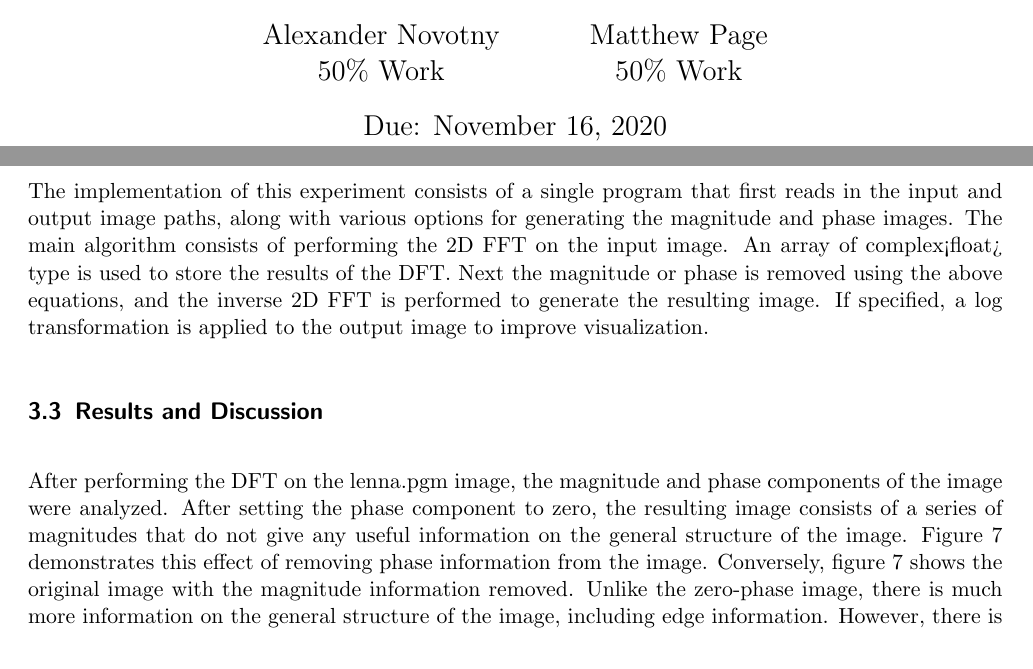
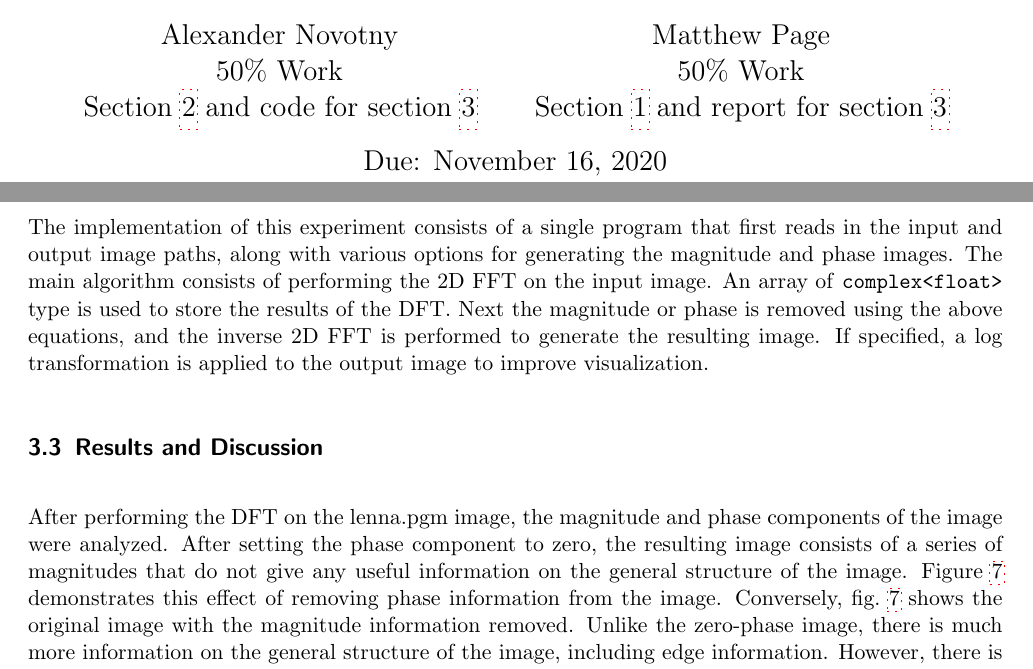
Before and after one commit to alexander-novo/CS474-PA3, a LaTeX document (Report/report.tex): two parts of pages 1 and 8 of 8, joined at a grey line, cut so that both start at the same text. The pictures show the PDF file Report/report.pdf that the author committed with the source.

Commit message:
Adjusted some more plots

```diff
--- a/Report/report.tex
+++ b/Report/report.tex
@@ -29,7 +29,7 @@
 
 \title{Programming Assignment 3}
 \subtitle{CS 474\\\url{https://github.com/alexander-novo/CS474-PA3}}
-\author{Alexander Novotny\\50\% Work \and Matthew Page\\50\% Work}
+\author{Alexander Novotny\\50\% Work\\\Cref{sec:exp-2} and code for \cref{sec:exp-3} \and Matthew Page\\50\% Work\\\Cref{sec:exp-1} and report for \cref{sec:exp-3}}
 \date{Due: November 16, 2020 \\ Submitted: \today}
 
 \begin{document}
@@ -252,11 +252,11 @@ The contributions of the magnitude and phase components of each frequency can be
 
 \subsection{Implementation}
 
-The implementation of this experiment consists of a single program that first reads in the input and output image paths, along with various options for generating the magnitude and phase images. The main algorithm consists of performing the 2D FFT on the input image. An array of complex<float> type is used to store the results of the DFT. Next the magnitude or phase is removed using the above equations, and the inverse 2D FFT is performed to generate the resulting image. If specified, a log transformation is applied to the output image to improve visualization.
+The implementation of this experiment consists of a single program that first reads in the input and output image paths, along with various options for generating the magnitude and phase images. The main algorithm consists of performing the 2D FFT on the input image. An array of \texttt{complex<float>} type is used to store the results of the DFT. Next the magnitude or phase is removed using the above equations, and the inverse 2D FFT is performed to generate the resulting image. If specified, a log transformation is applied to the output image to improve visualization.
 
 \subsection{Results and Discussion}
 
-After performing the DFT on the lenna.pgm image, the magnitude and phase components of the image were analyzed. After setting the phase component to zero, the resulting image consists of a series of magnitudes that do not give any useful information on the general structure of the image. Figure 7 demonstrates this effect of removing phase information from the image. Conversely, figure 7 shows the original image with the magnitude information removed. Unlike the zero-phase image, there is much more information on the general structure of the image, including edge information. However, there is not much useful information on the strength of each pixel.
+After performing the DFT on the lenna.pgm image, the magnitude and phase components of the image were analyzed. After setting the phase component to zero, the resulting image consists of a series of magnitudes that do not give any useful information on the general structure of the image. \Cref{fig:lenna_mag_phase} demonstrates this effect of removing phase information from the image. Conversely, \cref{fig:lenna_mag_phase} shows the original image with the magnitude information removed. Unlike the zero-phase image, there is much more information on the general structure of the image, including edge information. However, there is not much useful information on the strength of each pixel.
 
 \begin{figure}[ht]
 	\centering
```
Also changed, not shown: Report/report.pdf, 2 other files.
